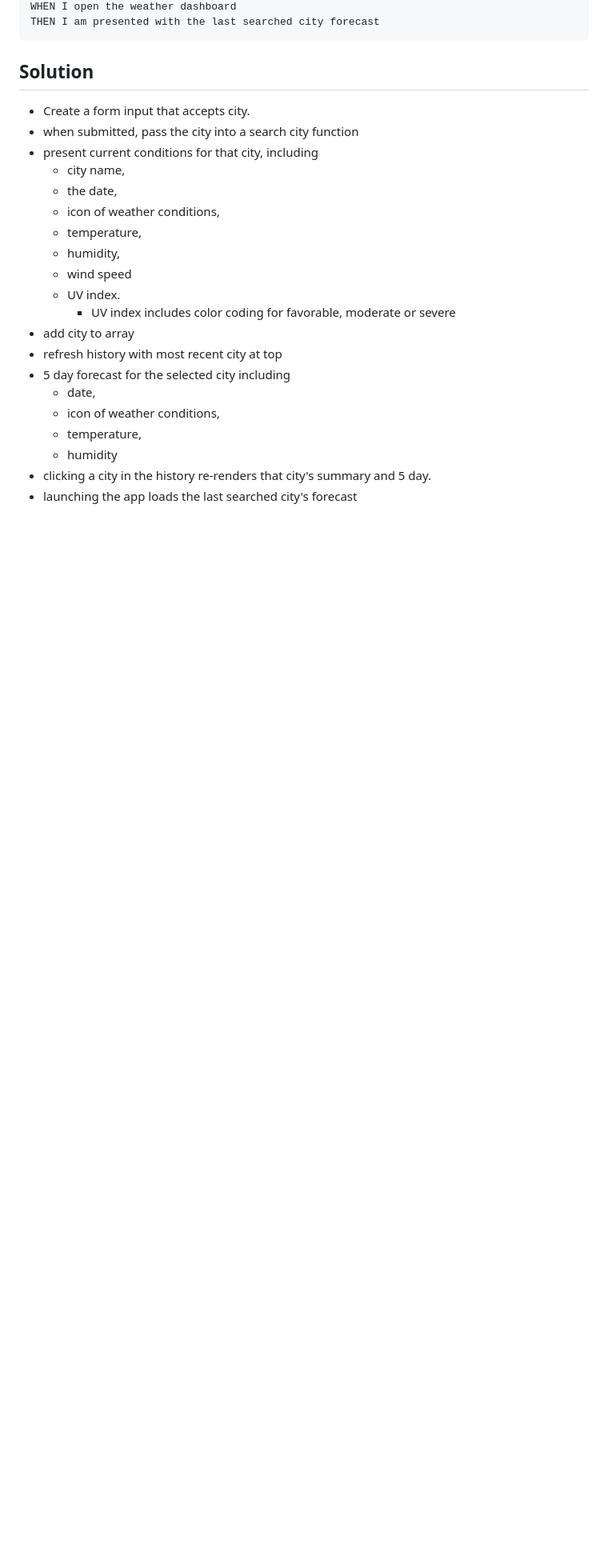
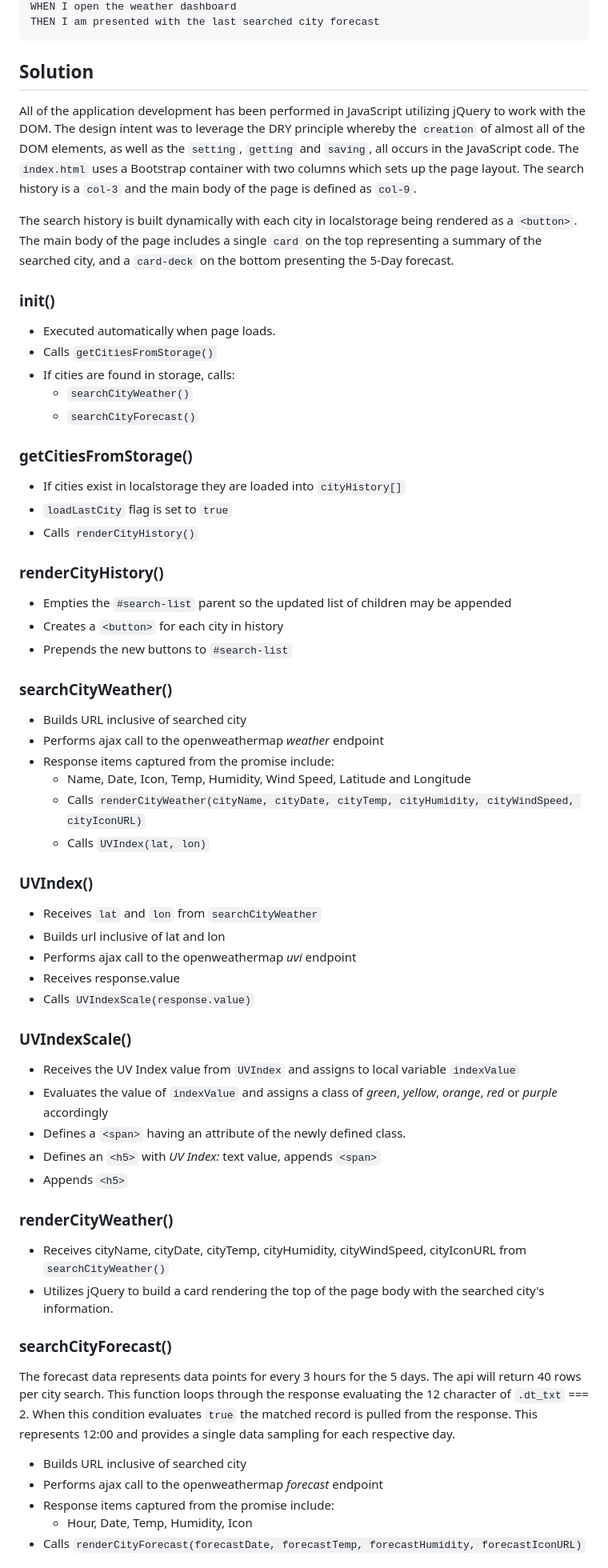
Before and after one commit to LarryMcConville/06-weather-dashboard, a Markdown page: README.md, the part around the change printed below. Shown: that part at 80% size. Rendered like a GitHub page; blank space fills up the shorter version.

Commit message:
final updates to README.md

```diff
--- a/README.md
+++ b/README.md
@@ -34,23 +34,67 @@ THEN I am presented with the last searched city forecast
 
 ## Solution
 
-- Create a form input that accepts city.
-- when submitted, pass the city into a search city function
-- present current conditions for that city, including
-  - city name,
-  - the date,
-  - icon of weather conditions,
-  - temperature,
-  - humidity,
-  - wind speed
-  - UV index.
-    - UV index includes color coding for favorable, moderate or severe
-- add city to array
-- refresh history with most recent city at top
-- 5 day forecast for the selected city including
-  - date,
-  - icon of weather conditions,
-  - temperature,
-  - humidity
-- clicking a city in the history re-renders that city's summary and 5 day.
-- launching the app loads the last searched city's forecast
+All of the application development has been performed in JavaScript utilizing jQuery to work with the DOM. The design intent was to leverage the DRY principle whereby the `creation` of almost all of the DOM elements, as well as the `setting`, `getting` and `saving`, all occurs in the JavaScript code. The `index.html` uses a Bootstrap container with two columns which sets up the page layout. The search history is a `col-3` and the main body of the page is defined as `col-9`.
+
+The search history is built dynamically with each city in localstorage being rendered as a `<button>`. The main body of the page includes a single `card` on the top representing a summary of the searched city, and a `card-deck` on the bottom presenting the 5-Day forecast.
+
+### init()
+
+- Executed automatically when page loads.
+- Calls `getCitiesFromStorage()`
+- If cities are found in storage, calls:
+  - `searchCityWeather()`
+  - `searchCityForecast()`
+
+### getCitiesFromStorage()
+
+- If cities exist in localstorage they are loaded into `cityHistory[]`
+- `loadLastCity` flag is set to `true`
+- Calls `renderCityHistory()`
+
+### renderCityHistory()
+
+- Empties the `#search-list` parent so the updated list of children may be appended
+- Creates a `<button>` for each city in history
+- Prepends the new buttons to `#search-list`
+
+### searchCityWeather()
+
+- Builds URL inclusive of searched city
+- Performs ajax call to the openweathermap _weather_ endpoint
+- Response items captured from the promise include:
+  - Name, Date, Icon, Temp, Humidity, Wind Speed, Latitude and Longitude
+  - Calls `renderCityWeather(cityName, cityDate, cityTemp, cityHumidity, cityWindSpeed, cityIconURL)`
+  - Calls `UVIndex(lat, lon)`
+
+### UVIndex()
+
+- Receives `lat` and `lon` from `searchCityWeather`
+- Builds url inclusive of lat and lon
+- Performs ajax call to the openweathermap _uvi_ endpoint
+- Receives response.value
+- Calls `UVIndexScale(response.value)`
+
+### UVIndexScale()
+
+- Receives the UV Index value from `UVIndex` and assigns to local variable `indexValue`
+- Evaluates the value of `indexValue` and assigns a class of _green_, _yellow_, _orange_, _red_ or _purple_ accordingly
+- Defines a `<span>` having an attribute of the newly defined class.
+- Defines an `<h5>` with _UV Index:_ text value, appends `<span>`
+- Appends `<h5>`
+
+### renderCityWeather()
+
+- Receives cityName, cityDate, cityTemp, cityHumidity, cityWindSpeed, cityIconURL from `searchCityWeather()`
+- Utilizes jQuery to build a card rendering the top of the page body with the searched city's information.
+
+### searchCityForecast()
+
+The forecast data represents data points for every 3 hours for the 5 days. The api will return 40 rows per city search. This function loops through the response evaluating the 12 character of `.dt_txt` === 2. When this condition evaluates `true` the matched record is pulled from the response. This represents 12:00 and provides a single data sampling for each respective day.
+
+- Builds URL inclusive of searched city
+- Performs ajax call to the openweathermap _forecast_ endpoint
+- Response items captured from the promise include:
+  - Hour, Date, Temp, Humidity, Icon
+- Calls `renderCityForecast(forecastDate, forecastTemp, forecastHumidity, forecastIconURL)`
+
```
Also changed, not shown: other parts of README.md (+43 -2 lines), images/html-validation.png (added).
